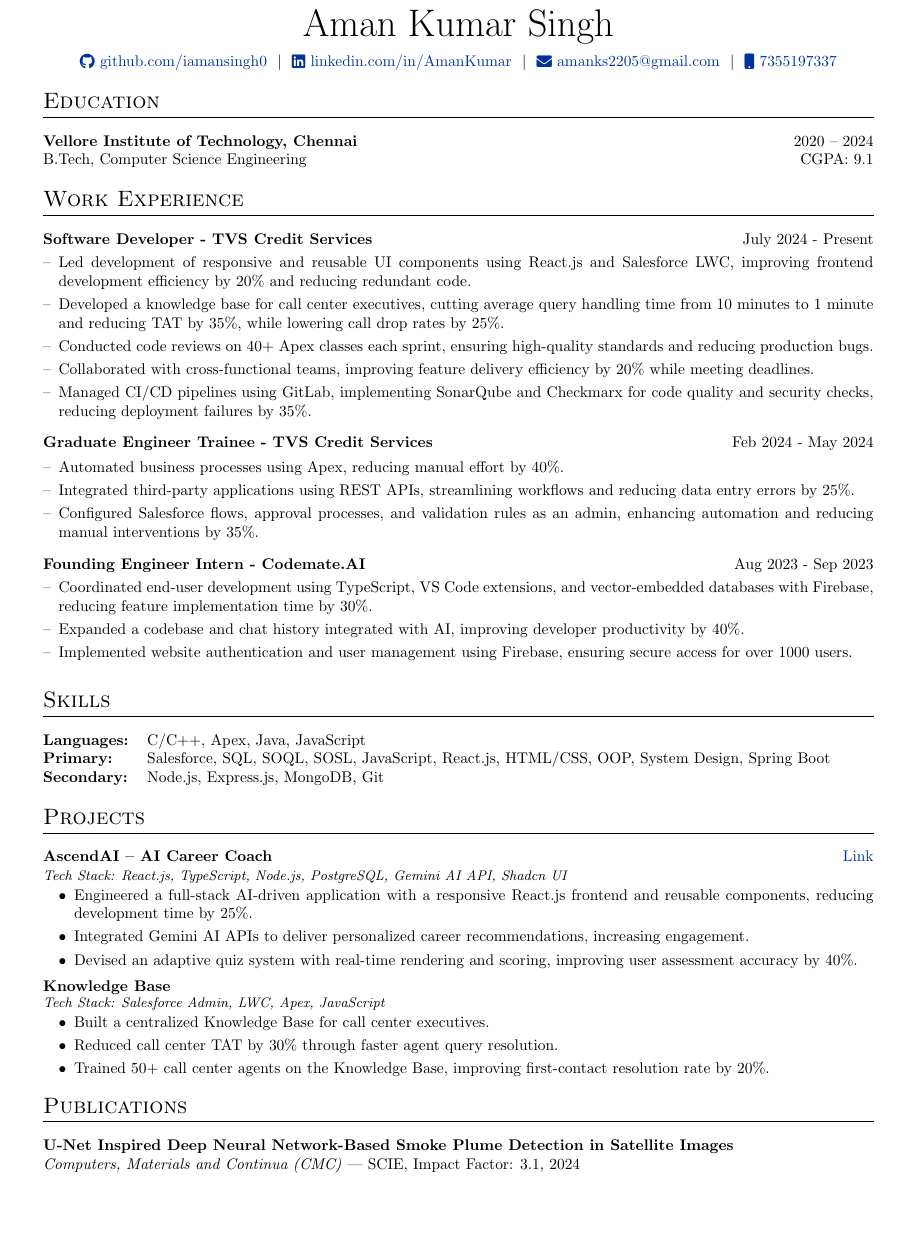
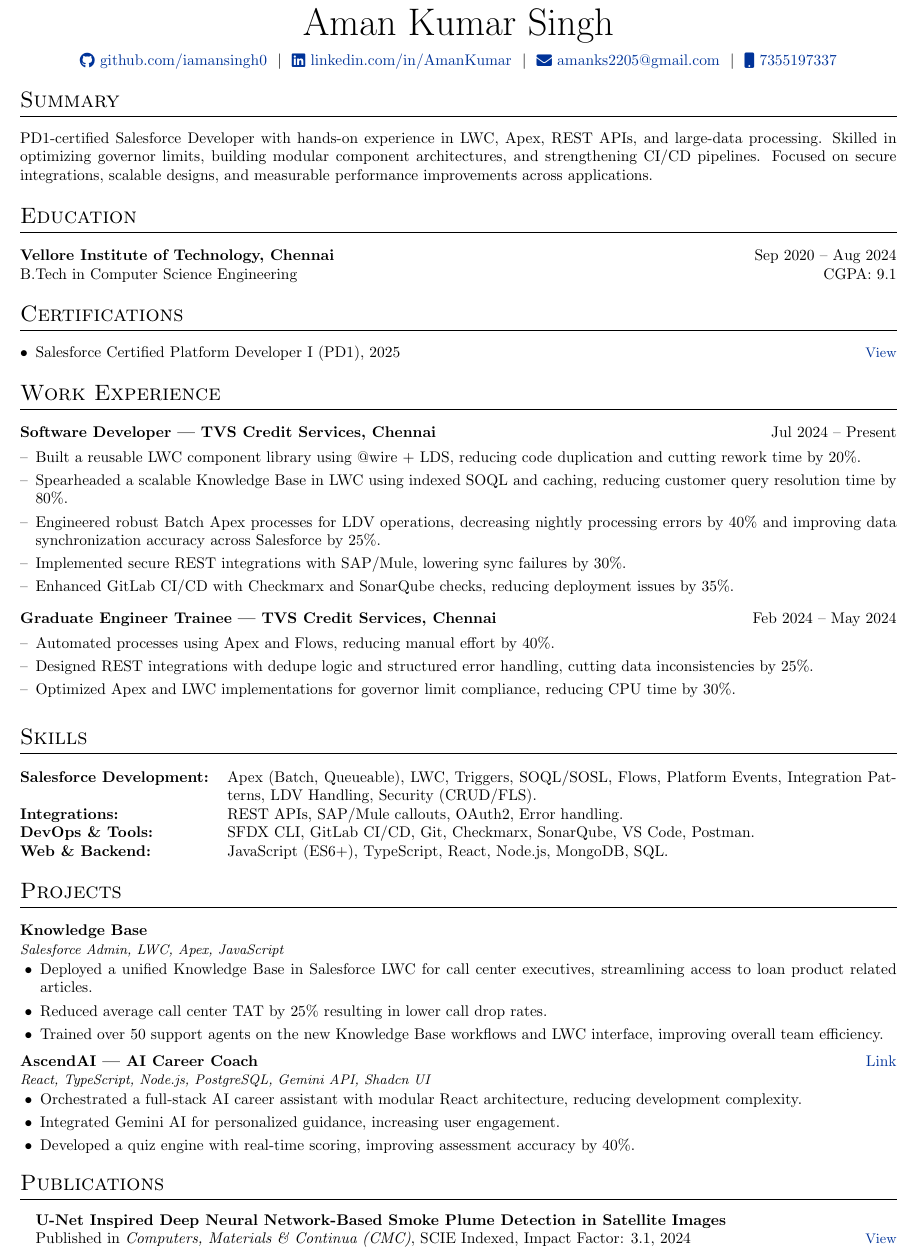
Before and after one commit to iamansingh0/amankumarsingh, a LaTeX CV (cv.tex): part of the page, cut so that both start at the same text, the shorter picture padded with empty space. Compiled offline with pdfLaTeX.

Commit message:
Revise CV.tex for structure and content updates
Updated CV with new sections and improved formatting.

```diff
--- a/cv.tex
+++ b/cv.tex
@@ -76,86 +51,101 @@
 
 \pagestyle{empty}
 
+% ---------- HEADER ----------
 \begin{tabularx}{\linewidth}{@{} C @{}}
 \Huge{Aman Kumar Singh} \\[7.5pt]
 \href{https://github.com/iamansingh0}{\raisebox{-0.05\height}\faGithub\ github.com/iamansingh0} \ $|$ \
 \href{https://www.linkedin.com/in/aman-kumar-singh-08b2b220b/}{\raisebox{-0.05\height}\faLinkedin\ linkedin.com/in/AmanKumar} \ $|$ \
-\href{mailto:amanks2205@gmail.com}{\raisebox{-0.05\height}\faEnvelope \ amanks2205@gmail.com} \ $|$ \
-\href{tel:+91-7355197337}{\raisebox{-0.05\height}\faMobile \ 7355197337} \\
+\href{mailto:amanks2205@gmail.com}{\raisebox{-0.05\height}\faEnvelope\ amanks2205@gmail.com} \ $|$ \
+\href{tel:+91-7355197337}{\raisebox{-0.05\height}\faMobile\ 7355197337} \\
 \end{tabularx}
 
-\section{Education}
+% ---------- SUMMARY ----------
+\section*{Summary}
+PD1-certified Salesforce Developer with hands-on experience in LWC, Apex, REST APIs, and large-data processing. Skilled in optimizing governor limits, building modular component architectures, and strengthening CI/CD pipelines. Focused on secure integrations, scalable designs, and measurable performance improvements across applications.
+
+% ---------- EDUCATION ----------
+\section*{Education}
 \begin{tabularx}{\linewidth}{@{}X r@{}}
-\textbf{Vellore Institute of Technology, Chennai} & 2020 -- 2024 \\
-B.Tech, Computer Science Engineering & CGPA: 9.1 \\
+\textbf{Vellore Institute of Technology, Chennai} & Sep 2020 -- Aug 2024 \\
+B.Tech in Computer Science Engineering & CGPA: 9.1 \\
 \end{tabularx}
 
-\section{Work Experience}
+% ---------- CERTIFICATIONS ----------
+\section*{Certifications}
+\begin{itemize}[leftmargin=1em, itemsep=3pt]
+    \item Salesforce Certified Platform Developer I (PD1), 2025 \hfill \href{https://www.salesforce.com/trailblazer/iamansingh0}{\small View}
+\end{itemize}
 
-\begin{joblong}{Software Developer - TVS Credit Services}{July 2024 - Present}
-\item Led development of responsive and reusable UI components using React.js and Salesforce LWC, improving frontend development efficiency by 20\% and reducing redundant code.
-\item Developed a knowledge base for call center executives, cutting average query handling time from 10 minutes to 1 minute and reducing TAT by 35\%, while lowering call drop rates by 25\%.
-\item Conducted code reviews on 40+ Apex classes each sprint, ensuring high-quality standards and reducing production bugs.
-\item Collaborated with cross-functional teams, improving feature delivery efficiency by 20\% while meeting deadlines.
-\item Managed CI/CD pipelines using GitLab, implementing SonarQube and Checkmarx for code quality and security checks, reducing deployment failures by 35\%.
+% ---------- EXPERIENCE ----------
+\section*{Work Experience}
+
+\begin{joblong}{Software Developer — TVS Credit Services, Chennai}{Jul 2024 -- Present}
+\item Built a reusable LWC component library using @wire + LDS, reducing code duplication and cutting rework time by 20\%.
+\item Spearheaded a scalable Knowledge Base in LWC using indexed SOQL and caching, reducing customer query resolution time by 80\%.
+\item Engineered robust Batch Apex processes for LDV operations, decreasing nightly processing errors by 40\% and improving data synchronization accuracy across Salesforce by 25\%.
+\item Implemented secure REST integrations with SAP/Mule, lowering sync failures by 30\%.
+\item Enhanced GitLab CI/CD with Checkmarx and SonarQube checks, reducing deployment issues by 35\%.
 \end{joblong}
 
-\begin{joblong}{Graduate Engineer Trainee - TVS Credit Services}{Feb 2024 - May 2024}
-\item Automated business processes using Apex, reducing manual effort by 40\%.
-\item Integrated third-party applications using REST APIs, streamlining workflows and reducing data entry errors by 25\%.
-\item Configured Salesforce flows, approval processes, and validation rules as an admin, enhancing automation and reducing manual interventions by 35\%.
+\begin{joblong}{Graduate Engineer Trainee — TVS Credit Services, Chennai}{Feb 2024 -- May 2024}
+\item Automated processes using Apex and Flows, reducing manual effort by 40\%.
+\item Designed REST integrations with dedupe logic and structured error handling, cutting data inconsistencies by 25\%.
+\item Optimized Apex and LWC implementations for governor limit compliance, reducing CPU time by 30\%.
 \end{joblong}
 
-\begin{joblong}{Founding Engineer Intern - Codemate.AI}{Aug 2023 - Sep 2023}
-\item Coordinated end-user development using TypeScript, VS Code extensions, and vector-embedded databases with Firebase, reducing feature implementation time by 30\%.
-\item Expanded a codebase and chat history integrated with AI, improving developer productivity by 40\%.
-\item Implemented website authentication and user management using Firebase, ensuring secure access for over 1000 users.
-\end{joblong}
-
-\section{Skills}
+% ---------- SKILLS ----------
+\section*{Skills}
 \begin{tabularx}{\linewidth}{@{}l X@{}}
-\textbf{Languages:} &  \normalsize{C/C++, Apex, Java, JavaScript} \\
-\textbf{Primary:}  &  \normalsize{Salesforce, SQL, SOQL, SOSL, JavaScript, React.js, HTML/CSS, OOP, System Design, Spring Boot} \\
-\textbf{Secondary:}  &  \normalsize{Node.js, Express.js, MongoDB, Git} \\
+\textbf{Salesforce Development:} & Apex (Batch, Queueable), LWC, Triggers, SOQL/SOSL, Flows, Platform Events, Integration Patterns, LDV Handling, Security (CRUD/FLS). \\
+\textbf{Integrations:} & REST APIs, SAP/Mule callouts, OAuth2, Error handling. \\
+\textbf{DevOps \& Tools:} & SFDX CLI, GitLab CI/CD, Git, Checkmarx, SonarQube, VS Code, Postman. \\
+\textbf{Web \& Backend:} & JavaScript (ES6+), TypeScript, React, Node.js, MongoDB, SQL. \\
 \end{tabularx}
 
-\section{Projects}
+% ---------- PROJECTS ----------
+\section*{Projects}
 
+% ----- Knowledge Base -----
 \begin{tabularx}{\linewidth}{@{}l r@{}}
-\textbf{AscendAI – AI Career Coach} & \hfill \href{https://ascend-ai-rho.vercel.app/}{Link} \\
-\multicolumn{2}{@{}X@{}}{\small\textit{Tech Stack: React.js, TypeScript, Node.js, PostgreSQL, Gemini AI API, Shadcn UI}} \\
-\multicolumn{2}{@{}X@{}}{
+\textbf{Knowledge Base} \\
+\multicolumn{2}{@{}X@{}}{\small\textit{Salesforce Admin, LWC, Apex, JavaScript}} \\
+\multicolumn{2}{@{}X@{}}
+{
 \begin{minipage}[t]{\linewidth}
 \vspace{-6pt}
-\begin{itemize}[leftmargin=2em, itemsep=3pt, topsep=0pt, parsep=0pt, partopsep=0pt]
-    \item Engineered a full-stack AI-driven application with a responsive React.js frontend and reusable components, reducing development time by 25\%.
-    \item Integrated Gemini AI APIs to deliver personalized career recommendations, increasing engagement.
-    \item Devised an adaptive quiz system with real-time rendering and scoring, improving user assessment accuracy by 40\%.
+\begin{itemize}[leftmargin=1.3em, itemsep=3pt]
+    \item Deployed a unified Knowledge Base in Salesforce LWC for call center executives, streamlining access to loan product related articles.
+\item Reduced average call center TAT by 25\% resulting in lower call drop rates.
+\item Trained over 50 support agents on the new Knowledge Base workflows and LWC interface, improving overall team efficiency.
+
 \end{itemize}
 \end{minipage}
-} \\
+}
 \end{tabularx}
 
+% ----- AscendAI -----
 \begin{tabularx}{\linewidth}{@{}l r@{}}
-\textbf{Knowledge Base} \\[-2pt]
-\multicolumn{2}{@{}X@{}}{\small\textit{Tech Stack: Salesforce Admin, LWC, Apex, JavaScript}} \\
-\multicolumn{2}{@{}X@{}}{
+\textbf{AscendAI — AI Career Coach} & \href{https://ascend-ai-rho.vercel.app/}{Link} \\
+\multicolumn{2}{@{}X@{}}{\small\textit{React, TypeScript, Node.js, PostgreSQL, Gemini API, Shadcn UI}} \\
+\multicolumn{2}{@{}X@{}}
+{
 \begin{minipage}[t]{\linewidth}
 \vspace{-6pt}
-\begin{itemize}[leftmargin=2em, itemsep=3pt, topsep=0pt, parsep=0pt, partopsep=0pt]
-    \item Built a centralized Knowledge Base for call center executives.
-    \item Reduced call center TAT by 30\% through faster agent query resolution.
-    \item Trained 50+ call center agents on the Knowledge Base, improving first-contact resolution rate by 20\%.
+\begin{itemize}[leftmargin=1.3em, itemsep=3pt]
+    \item Orchestrated a full-stack AI career assistant with modular React architecture, reducing development complexity.
+    \item Integrated Gemini AI for personalized guidance, increasing user engagement.
+    \item Developed a quiz engine with real-time scoring, improving assessment accuracy by 40\%.
 \end{itemize}
 \end{minipage}
-} \\
+}
 \end{tabularx}
 
 \section{Publications}
+\begin{itemize}[leftmargin=1em, itemsep=3pt]
+    \textbf{U-Net Inspired Deep Neural Network-Based Smoke Plume Detection in Satellite Images}  \\ Published in \textit{Computers, Materials \& Continua (CMC)}, SCIE Indexed, Impact Factor: 3.1, 2024
+    \hfill \href{https://www.techscience.com/cmc/v79n1/56308}{\small View}
+\end{itemize}
 
-\begin{tabularx}{\linewidth}{@{}X@{}}
-\textbf{U-Net Inspired Deep Neural Network-Based Smoke Plume Detection in Satellite Images} \\
-\textit{Computers, Materials and Continua (CMC)} — SCIE, Impact Factor: 3.1, 2024 \\
-\end{tabularx}
 
 \end{document}
```
Also changed, not shown: cv.tex (37 more changed lines). Lines whose indentation alone changed are shown as unchanged.
